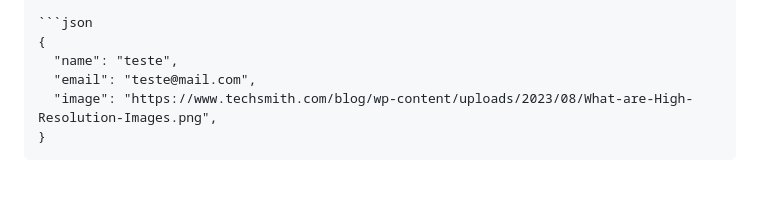
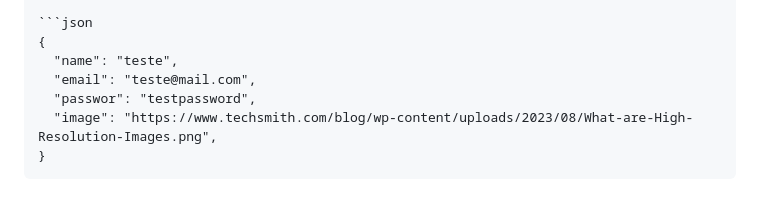
Before and after one commit to M12gthb/Basic_Full-Stack_Project, a Markdown page: Back-end/README.md, the part around the change. Rendered like a GitHub page.

Commit message:
docs: add test password

`````diff
--- a/Back-end/README.md
+++ b/Back-end/README.md
@@ -87,6 +87,7 @@ Content-type: application/json
 {
   "name": "teste",
   "email": "teste@mail.com",
+  "passwor": "testpassword",
   "image": "https://www.techsmith.com/blog/wp-content/uploads/2023/08/What-are-High-Resolution-Images.png",
 }
 ````
`````
